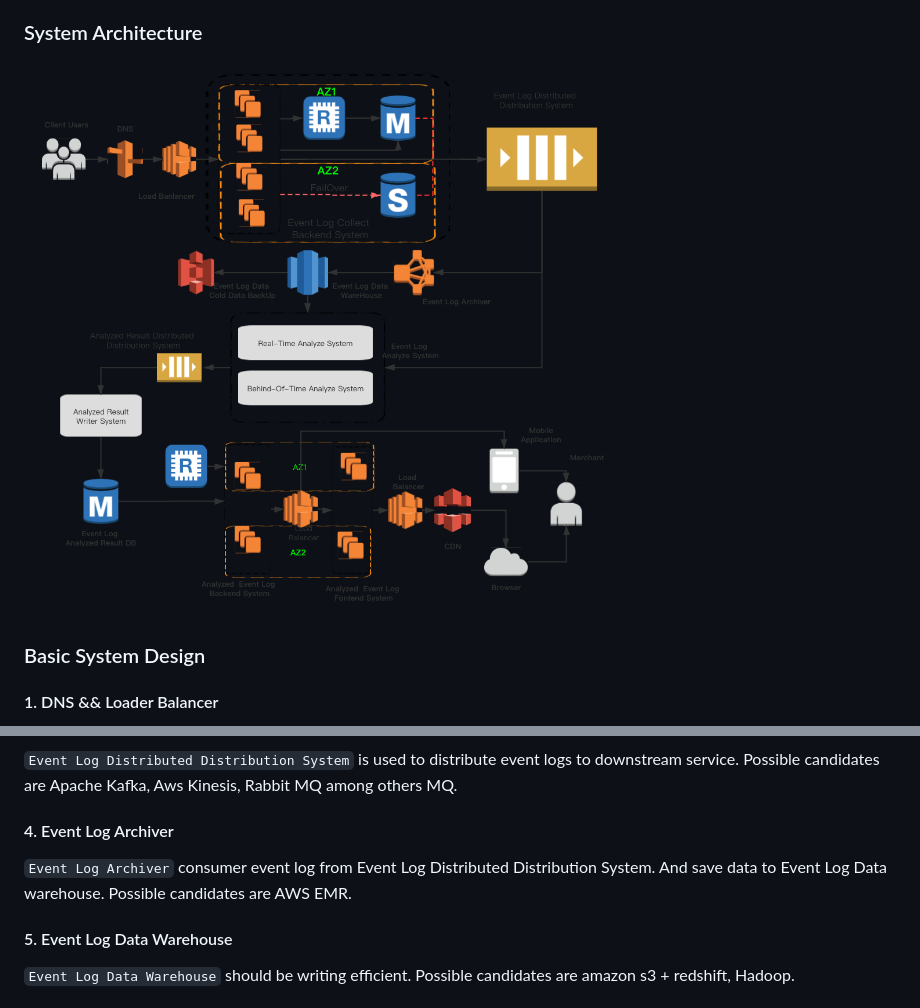
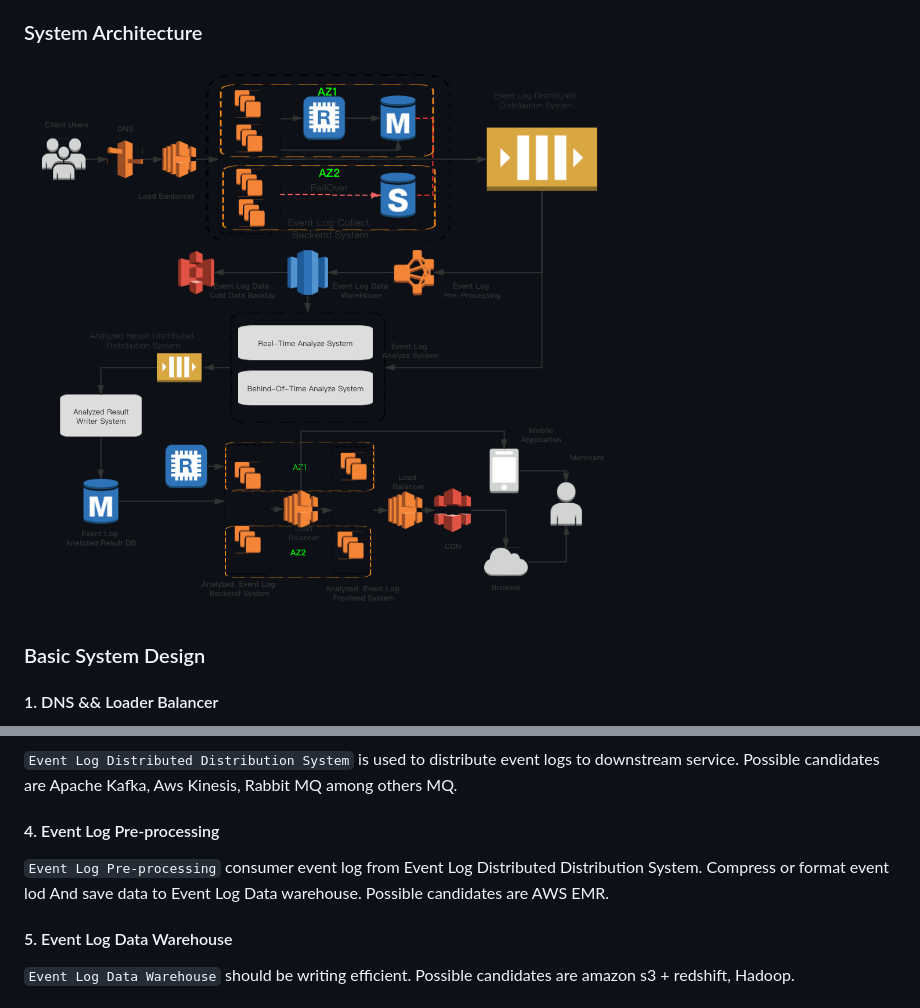
Before and after one commit to djghostghost/pay-baymax-challenge, a Markdown page: challenge2/README.md, 2 parts joined by grey strips. GitHub-like rendering; pictures changed too: challenge2/images/architecture.png.

Commit message:
typo

````diff
--- a/challenge2/README.md
+++ b/challenge2/README.md
@@ -34,9 +34,9 @@
  ```Event Log Distributed Distribution System``` is used to distribute event logs to downstream service.
  Possible candidates are Apache Kafka, Aws Kinesis, Rabbit MQ among others MQ.
 
- #### 4. Event Log Archiver
- ```Event Log Archiver``` consumer event log from Event Log Distributed Distribution System. And save data to Event Log Data warehouse.
- Possible candidates are AWS EMR.
+ #### 4. Event Log Pre-processing
+ ```Event Log Pre-processing``` consumer event log from Event Log Distributed Distribution System. Compress or format event lod
+And save data to Event Log Data warehouse. Possible candidates are AWS EMR.
 
 #### 5. Event Log Data Warehouse
 ```Event Log Data Warehouse``` should be writing efficient. Possible candidates are amazon s3 + redshift, Hadoop.
````
